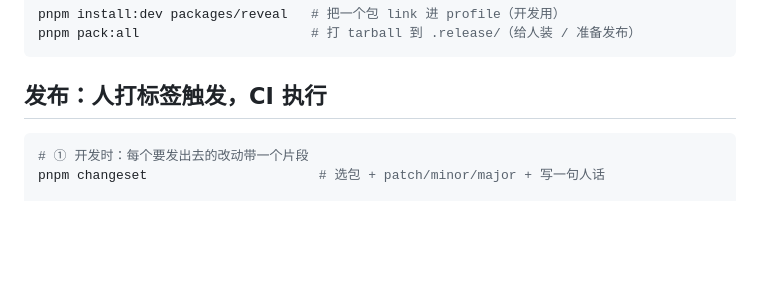
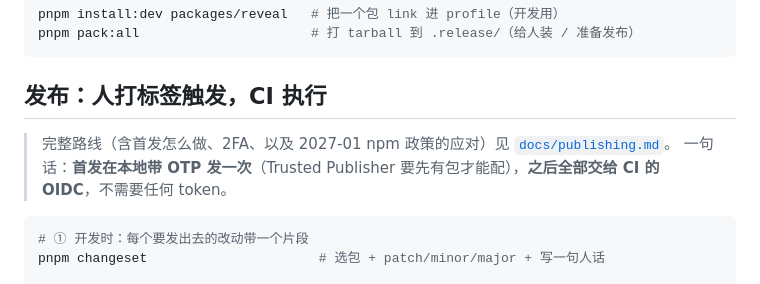
Before and after one commit to yozica/dsh-plugins, a Markdown page: README.md, the part around the change. Drawn GitHub-style; blank space fills up the shorter version.

````diff
--- a/README.md
+++ b/README.md
@@ -23,6 +23,9 @@ pnpm pack:all                      # 打 tarball 到 .release/（给人装 / 准
 ```
 
 ## 发布：人打标签触发，**CI 执行**
+
+> 完整路线（含首发怎么做、2FA、以及 2027-01 npm 政策的应对）见 [`docs/publishing.md`](docs/publishing.md)。
+> 一句话：**首发在本地带 OTP 发一次**（Trusted Publisher 要先有包才能配），**之后全部交给 CI 的 OIDC**，不需要任何 token。
 
 ```bash
 # ① 开发时：每个要发出去的改动带一个片段
````
Also changed, not shown: docs/publishing.md (added, +74 -0 lines).
